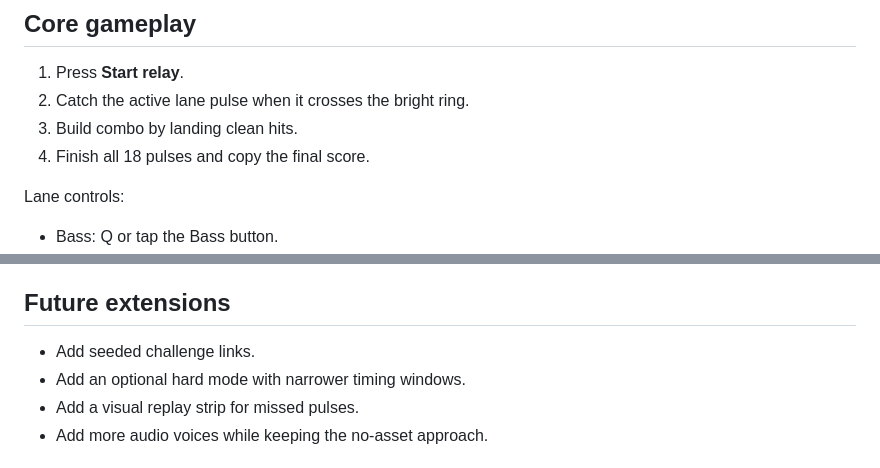
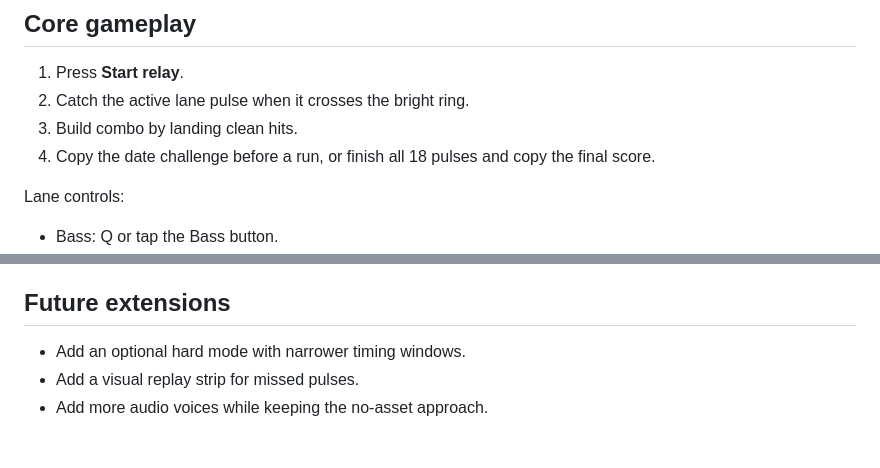
Before and after one commit to bte808/fun-20260531-a-rave-relay, a Markdown page: README.md, 2 parts joined by grey strips. Rendered like a GitHub page.

```diff
--- a/README.md
+++ b/README.md
@@ -52,7 +60,7 @@ git diff --check
 1. Press **Start relay**.
 2. Catch the active lane pulse when it crosses the bright ring.
 3. Build combo by landing clean hits.
-4. Finish all 18 pulses and copy the final score.
+4. Copy the date challenge before a run, or finish all 18 pulses and copy the final score.
 
 Lane controls:
 
@@ -67,7 +75,6 @@ The idea came from browsing recent public web inspiration around tiny browser-fi
 
 ## Future extensions
 
-- Add seeded challenge links.
 - Add an optional hard mode with narrower timing windows.
 - Add a visual replay strip for missed pulses.
 - Add more audio voices while keeping the no-asset approach.
```
Also changed, not shown: other parts of README.md (+9 -1 lines), docs/rave-relay-mobile.png, docs/rave-relay-preview.png, 7 other files.
